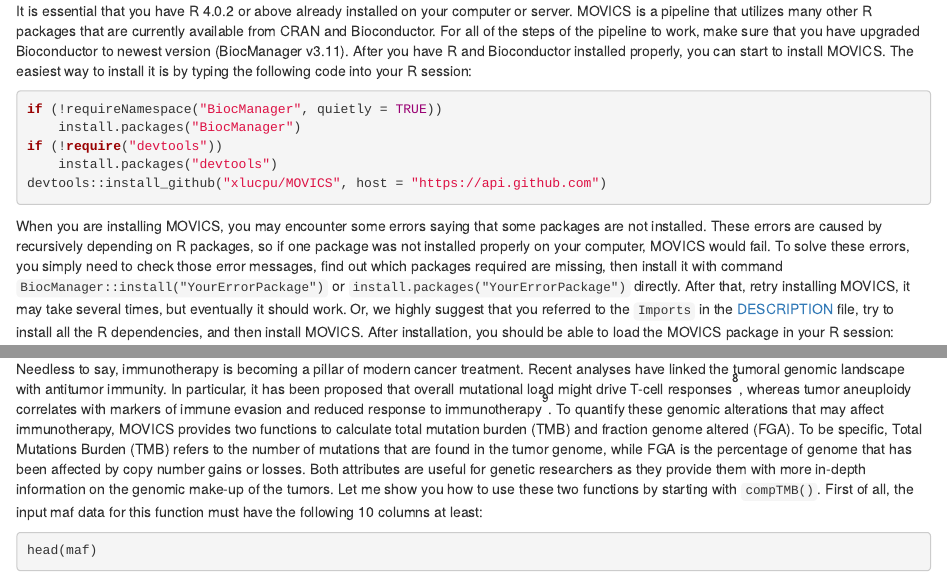
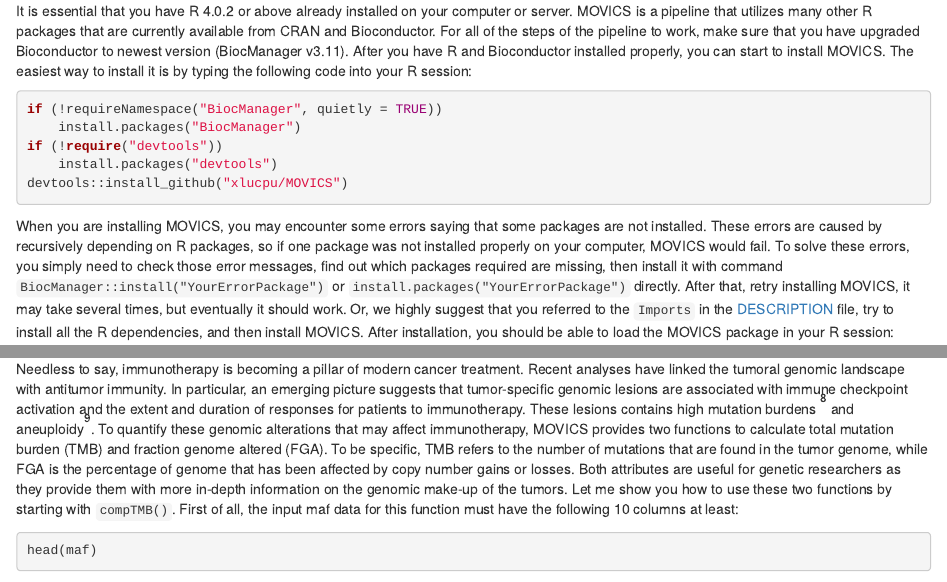
Before and after one commit to xlucpu/MOVICS, an R Markdown document (inst/doc/MOVICS-VIGNETTE.Rmd): the page in a window 1100 px wide, from 1390 px down, and a second part further down, joined at a grey line. Rendered offline with R 4.5, knitr and Pandoc, with nearby package versions; drawn as R Markdown's standard HTML page in place of the format the file asks for; some code elsewhere in the file could not run offline.

Commit message:
latest files

````diff
--- a/inst/doc/MOVICS-VIGNETTE.Rmd
+++ b/inst/doc/MOVICS-VIGNETTE.Rmd
@@ -89,7 +89,7 @@
     install.packages("BiocManager")
 if (!require("devtools"))
     install.packages("devtools")
-devtools::install_github("xlucpu/MOVICS", host = "https://api.github.com")
+devtools::install_github("xlucpu/MOVICS")
 ```
 
 ```{r, echo=FALSE, eval=TRUE, warning=FALSE, message=FALSE}
@@ -506,7 +506,7 @@
 ```
 
 #### <a id="Section.4.2.2.4" style="color:#159957;">4) compare total mutation burden</a>
-Needless to say, immunotherapy is becoming a pillar of modern cancer treatment. Recent analyses have linked the tumoral genomic landscape with antitumor immunity. In particular, it has been proposed that overall mutational load might drive T-cell responses<sup>8</sup>, whereas tumor aneuploidy correlates with markers of immune evasion and reduced response to immunotherapy<sup>9</sup>. To quantify these genomic alterations that may affect immunotherapy, MOVICS provides two functions to calculate total mutation burden (TMB) and fraction genome altered (FGA). To be specific, Total Mutations Burden (TMB) refers to the number of mutations that are found in the tumor genome, while FGA is the percentage of genome that has been affected by copy number gains or losses. Both attributes are useful for genetic researchers as they provide them with more in-depth information on the genomic make-up of the tumors. Let me show you how to use these two functions by starting with `compTMB()`. First of all, the input maf data for this function must have the following 10 columns at least:
+Needless to say, immunotherapy is becoming a pillar of modern cancer treatment. Recent analyses have linked the tumoral genomic landscape with antitumor immunity. In particular, an emerging picture suggests that tumor-specific genomic lesions are associated with immune checkpoint activation and the extent and duration of responses for patients to immunotherapy. These lesions contains high mutation burdens <sup>8</sup> and aneuploidy<sup>9</sup>. To quantify these genomic alterations that may affect immunotherapy, MOVICS provides two functions to calculate total mutation burden (TMB) and fraction genome altered (FGA). To be specific, TMB refers to the number of mutations that are found in the tumor genome, while FGA is the percentage of genome that has been affected by copy number gains or losses. Both attributes are useful for genetic researchers as they provide them with more in-depth information on the genomic make-up of the tumors. Let me show you how to use these two functions by starting with `compTMB()`. First of all, the input maf data for this function must have the following 10 columns at least:
 ```{r, eval=TRUE}
 head(maf)
 ```
````
Also changed, not shown: inst/doc/MOVICS-VIGNETTE.R (+2 -2 lines), inst/doc/MOVICS-VIGNETTE.Rmd (2 more changed lines).
